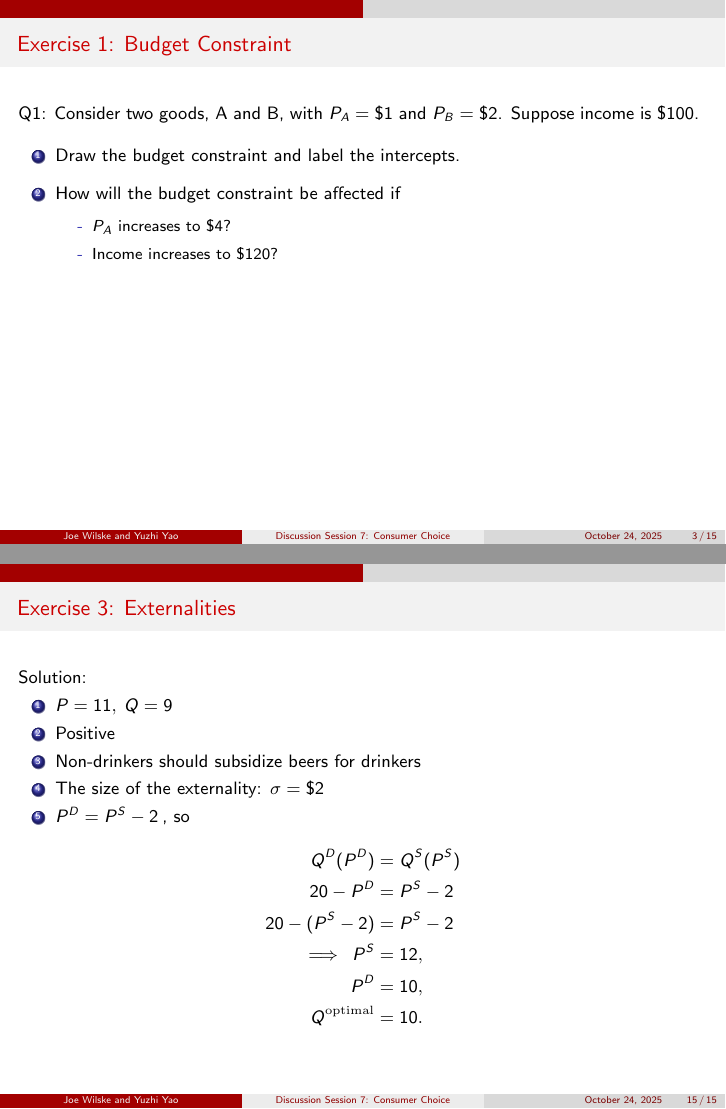
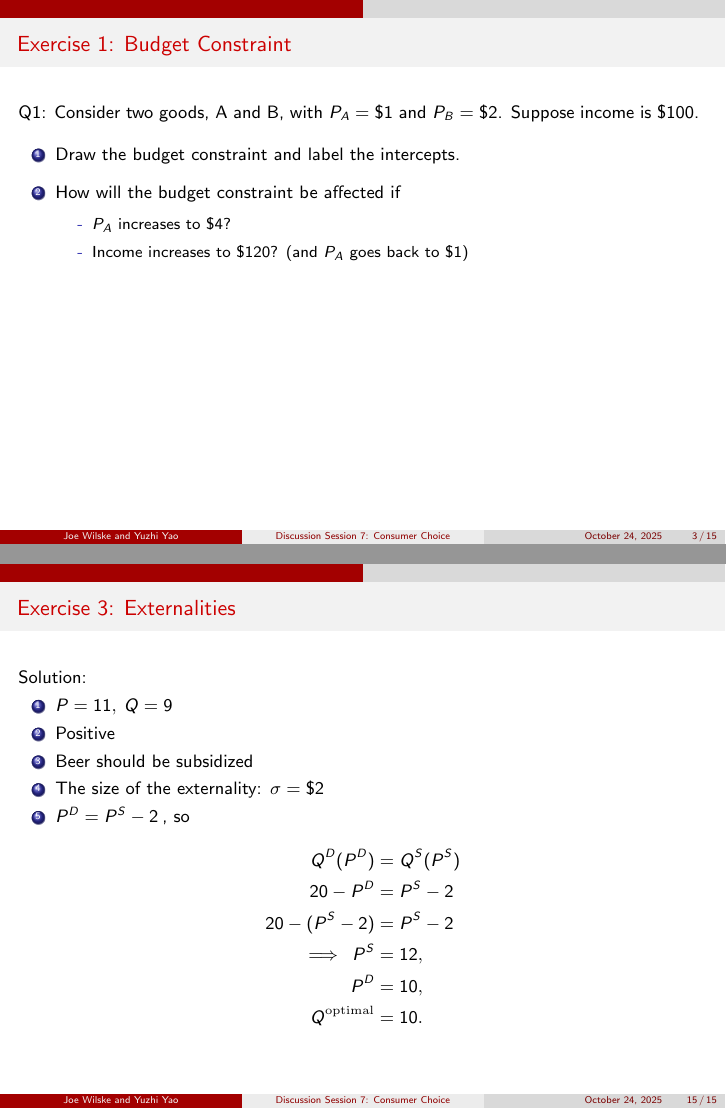
Before and after one commit to JoeWilske/Bejan_Fall_2025, LaTeX slides (DS7/DS7_consumer_choice.tex): pages 3 and 15 of 15, joined at a grey line. Compiled offline with pdfLaTeX.

Commit message:
small changes

```diff
--- a/DS7/DS7_consumer_choice.tex
+++ b/DS7/DS7_consumer_choice.tex
@@ -61,7 +61,7 @@
         \begin{itemize}
             \item[-] $P_A$ increases to \$4?
             \vspace{5pt}
-            \item[-] Income increases to \$120?
+            \item[-] Income increases to \$120? (and $P_A$ goes back to \$1)
         \end{itemize}
     \end{enumerate}
     \vspace{1.5in}
@@ -235,7 +235,7 @@
     \begin{enumerate}
         \item $P=11, \: Q = 9$
         \item Positive
-        \item Non-drinkers should subsidize beers for drinkers
+        \item Beer should be subsidized
         \item The size of the externality: $\sigma = \$2$
         \item $P^D = P^S - 2 \:$, so
     \end{enumerate}
```
Also changed, not shown: DS7/DS7_consumer_choice.pdf, DS7/DS7_consumer_choice.tex (2 more changed lines).
